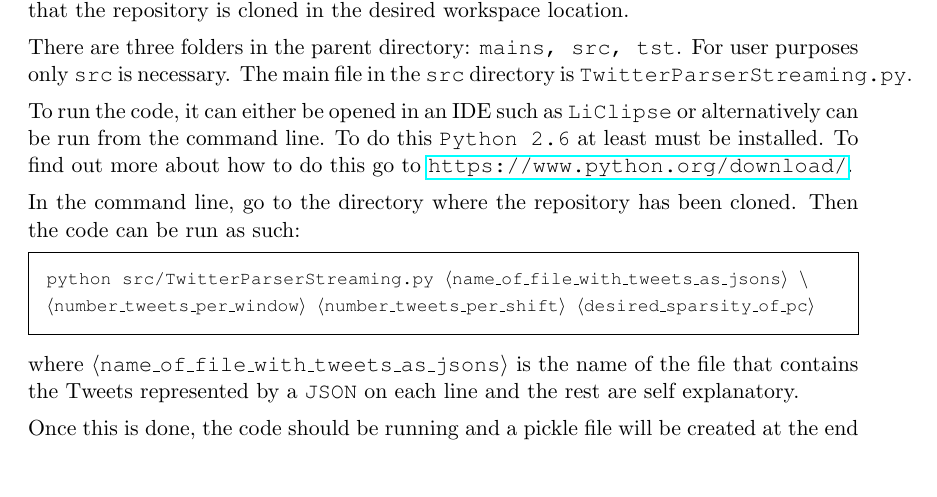
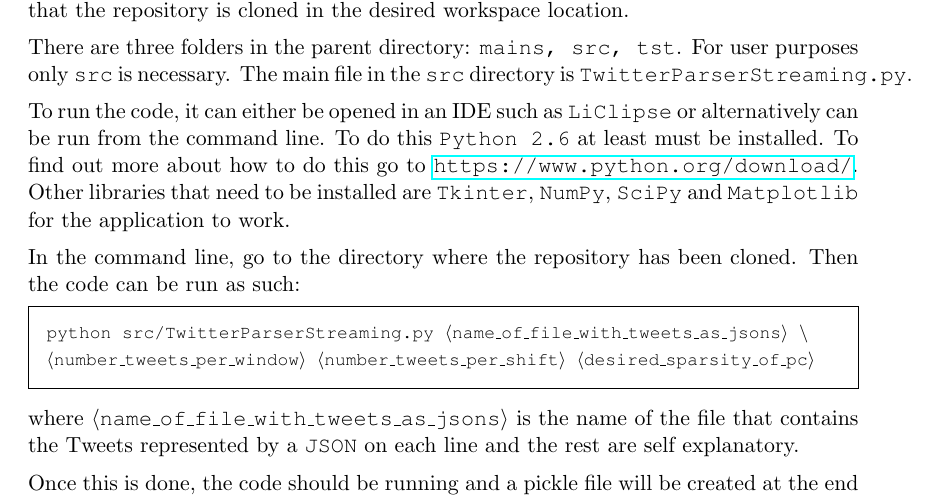
Before and after one commit to theopavlakou/twitteranalysis, a LaTeX document (report/InterimReport.tex): part of page 61 of 61, cut so that both start at the same text, the shorter picture padded with empty space. Compiled offline with pdfLaTeX.

Commit message:
User guide must be changed

```diff
--- a/report/InterimReport.tex
+++ b/report/InterimReport.tex
@@ -1716,14 +1716,16 @@ All code written for this project can be found on Github and can be cloned by us
 
 
 \section{User Guide}
+%TODO This now must be changed to include the GUI Application
 First \texttt{Git} must be installed. If it is not installed on the system being used, a guideline of how this can be done can be found using the link \url{http://git-scm.com/book/en/Getting-Started-Installing-Git}.
 
 Once this is done, the code can then be retrieved by cloning the repository found on \url{https://github.com/theopavlakou/projectapplication.git}. Make sure that the repository is cloned in the desired workspace location.
 
 There are three folders in the parent directory: \texttt{mains, src, tst}. For user purposes only \texttt{src} is necessary. The main file in the \texttt{src} directory is \texttt{TwitterParserStreaming.py}.
 
-To run the code, it can either be opened in an IDE such as \texttt{LiClipse} or alternatively can be run from the command line. To do this \texttt{Python 2.6} at least must be installed. To find out more about how to do this go to \url{https://www.python.org/download/}.
-
+To run the code, it can either be opened in an IDE such as \texttt{LiClipse} or alternatively can be run from the command line. To do this \texttt{Python 2.6} at least must be installed. To find out more about how to do this go to \url{https://www.python.org/download/}. Other libraries that need to be installed are \texttt{Tkinter}, \texttt{NumPy}, \texttt{SciPy} and \texttt{Matplotlib} for the application to work.
+
+%TODO Change this now
 In the command line, go to the directory where the repository has been cloned. Then the code can be run as such:
 
 \begin{framed}
```
